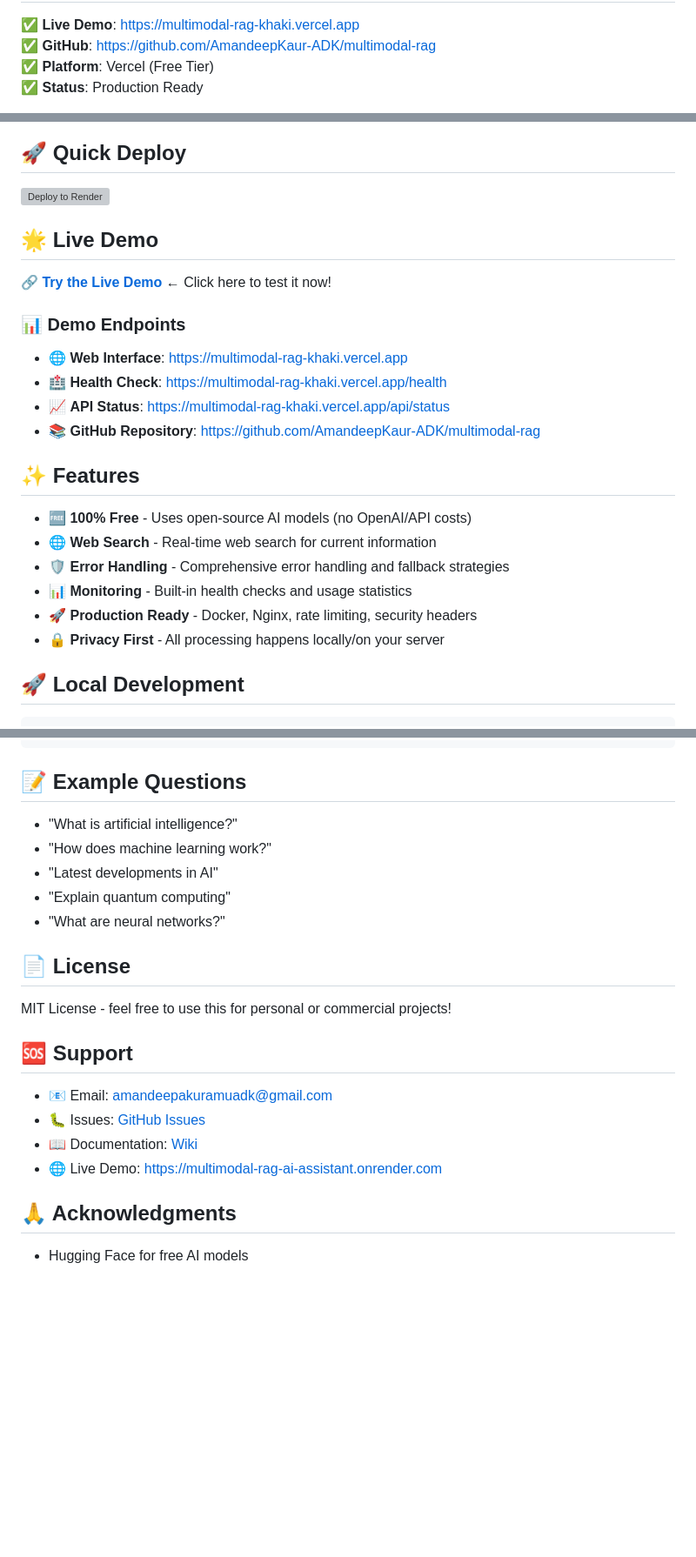
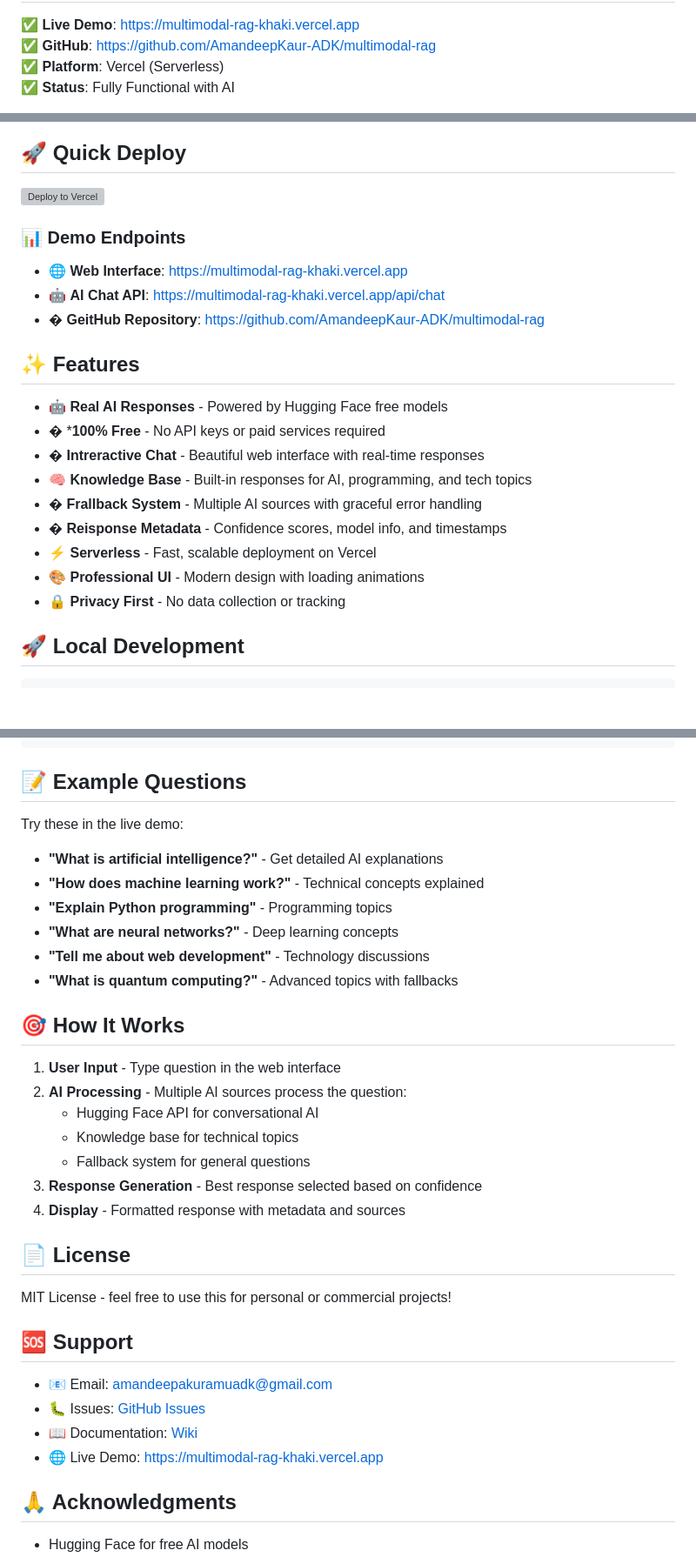
Before and after one commit to AmandeepKaur-ADK/multimodal-rag, a Markdown page: README.md, 3 parts joined by grey strips. Shown at 87% size. GitHub-like rendering; blank space fills up the shorter version; grey boxes are pictures that could not be loaded.

```diff
--- a/README.md
+++ b/README.md
@@ -6,6 +8,6 @@ A production-ready AI assistant web application that uses **completely free AI m
 
 ✅ **Live Demo**: [https://multimodal-rag-khaki.vercel.app](https://multimodal-rag-khaki.vercel.app)
 ✅ **GitHub**: [https://github.com/AmandeepKaur-ADK/multimodal-rag](https://github.com/AmandeepKaur-ADK/multimodal-rag)
-✅ **Platform**: Vercel (Free Tier)
-✅ **Status**: Production Ready
+✅ **Platform**: Vercel (Serverless)
+✅ **Status**: Fully Functional with AI
 
@@ -13,27 +26,25 @@ A production-ready AI assistant web application that uses **completely free AI m
 
 ## 🚀 Quick Deploy
 
-[![Deploy to Render](https://render.com/images/deploy-to-render-button.svg)](https://render.com/deploy?repo=https://github.com/AmandeepKaur-ADK/multimodal-rag)
-
-## 🌟 Live Demo
-
-🔗 **[Try the Live Demo](https://multimodal-rag-khaki.vercel.app)** ← Click here to test it now!
+[![Deploy to Vercel](https://vercel.com/button)](https://vercel.com/new/clone?repository-url=https://github.com/AmandeepKaur-ADK/multimodal-rag)
 
 ### 📊 Demo Endpoints
 
 - 🌐 **Web Interface**: https://multimodal-rag-khaki.vercel.app
-- 🏥 **Health Check**: https://multimodal-rag-khaki.vercel.app/health
-- 📈 **API Status**: https://multimodal-rag-khaki.vercel.app/api/status
-- 📚 **GitHub Repository**: https://github.com/AmandeepKaur-ADK/multimodal-rag
+- 🤖 **AI Chat API**: https://multimodal-rag-khaki.vercel.app/api/chat
+- � **GeitHub Repository**: https://github.com/AmandeepKaur-ADK/multimodal-rag
 
 ## ✨ Features
 
-- 🆓 **100% Free** - Uses open-source AI models (no OpenAI/API costs)
-- 🌐 **Web Search** - Real-time web search for current information
-- 🛡️ **Error Handling** - Comprehensive error handling and fallback strategies
-- 📊 **Monitoring** - Built-in health checks and usage statistics
-- 🚀 **Production Ready** - Docker, Nginx, rate limiting, security headers
-- 🔒 **Privacy First** - All processing happens locally/on your server
+- 🤖 **Real AI Responses** - Powered by Hugging Face free models
+- � ***100% Free** - No API keys or paid services required
+- � **Intreractive Chat** - Beautiful web interface with real-time responses
+- 🧠 **Knowledge Base** - Built-in responses for AI, programming, and tech topics
+- � **Frallback System** - Multiple AI sources with graceful error handling
+- � **Reisponse Metadata** - Confidence scores, model info, and timestamps
+- ⚡ **Serverless** - Fast, scalable deployment on Vercel
+- 🎨 **Professional UI** - Modern design with loading animations
+- 🔒 **Privacy First** - No data collection or tracking
 
 ## 🚀 Local Development
 
@@ -126,11 +156,24 @@ curl -X POST http://localhost:5000/api/ask \
 
 ## 📝 Example Questions
 
-- "What is artificial intelligence?"
-- "How does machine learning work?"
-- "Latest developments in AI"
-- "Explain quantum computing"
-- "What are neural networks?"
+Try these in the live demo:
+
+- **"What is artificial intelligence?"** - Get detailed AI explanations
+- **"How does machine learning work?"** - Technical concepts explained
+- **"Explain Python programming"** - Programming topics
+- **"What are neural networks?"** - Deep learning concepts
+- **"Tell me about web development"** - Technology discussions
+- **"What is quantum computing?"** - Advanced topics with fallbacks
+
+## 🎯 How It Works
+
+1. **User Input** - Type question in the web interface
+2. **AI Processing** - Multiple AI sources process the question:
+   - Hugging Face API for conversational AI
+   - Knowledge base for technical topics
+   - Fallback system for general questions
+3. **Response Generation** - Best response selected based on confidence
+4. **Display** - Formatted response with metadata and sources
 
 ## 📄 License
 
@@ -141,7 +184,7 @@ MIT License - feel free to use this for personal or commercial projects!
 - 📧 Email: amandeepakuramuadk@gmail.com
 - 🐛 Issues: [GitHub Issues](https://github.com/AmandeepKaur-ADK/multimodal-rag/issues)
 - 📖 Documentation: [Wiki](https://github.com/AmandeepKaur-ADK/multimodal-rag/wiki)
-- 🌐 Live Demo: [https://multimodal-rag-ai-assistant.onrender.com](https://multimodal-rag-ai-assistant.onrender.com)
+- 🌐 Live Demo: [https://multimodal-rag-khaki.vercel.app](https://multimodal-rag-khaki.vercel.app)
 
 ## 🙏 Acknowledgments
 
```
Also changed, not shown: other parts of README.md (+63 -31 lines), screenshots/README.md (added, +52 -0 lines).
